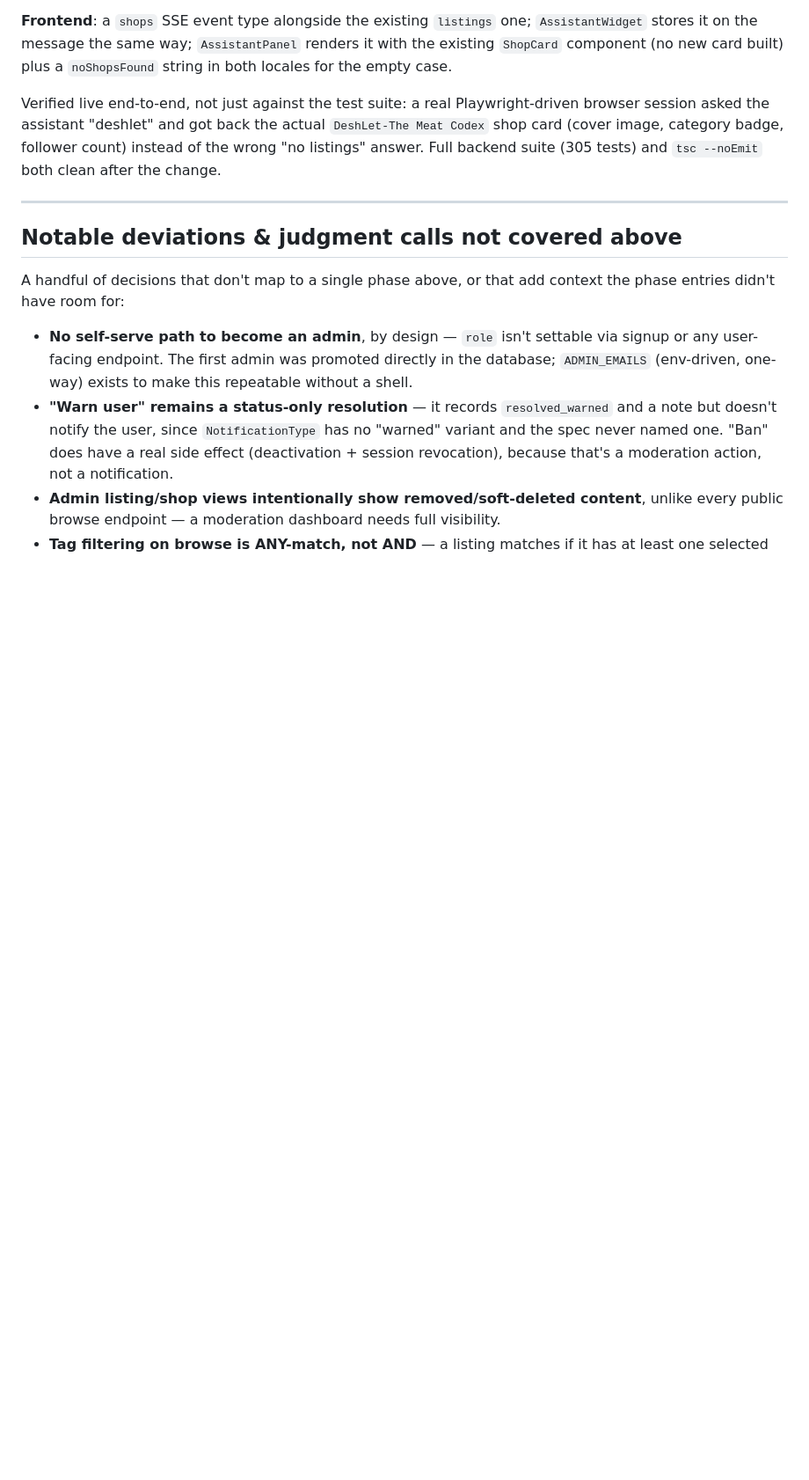
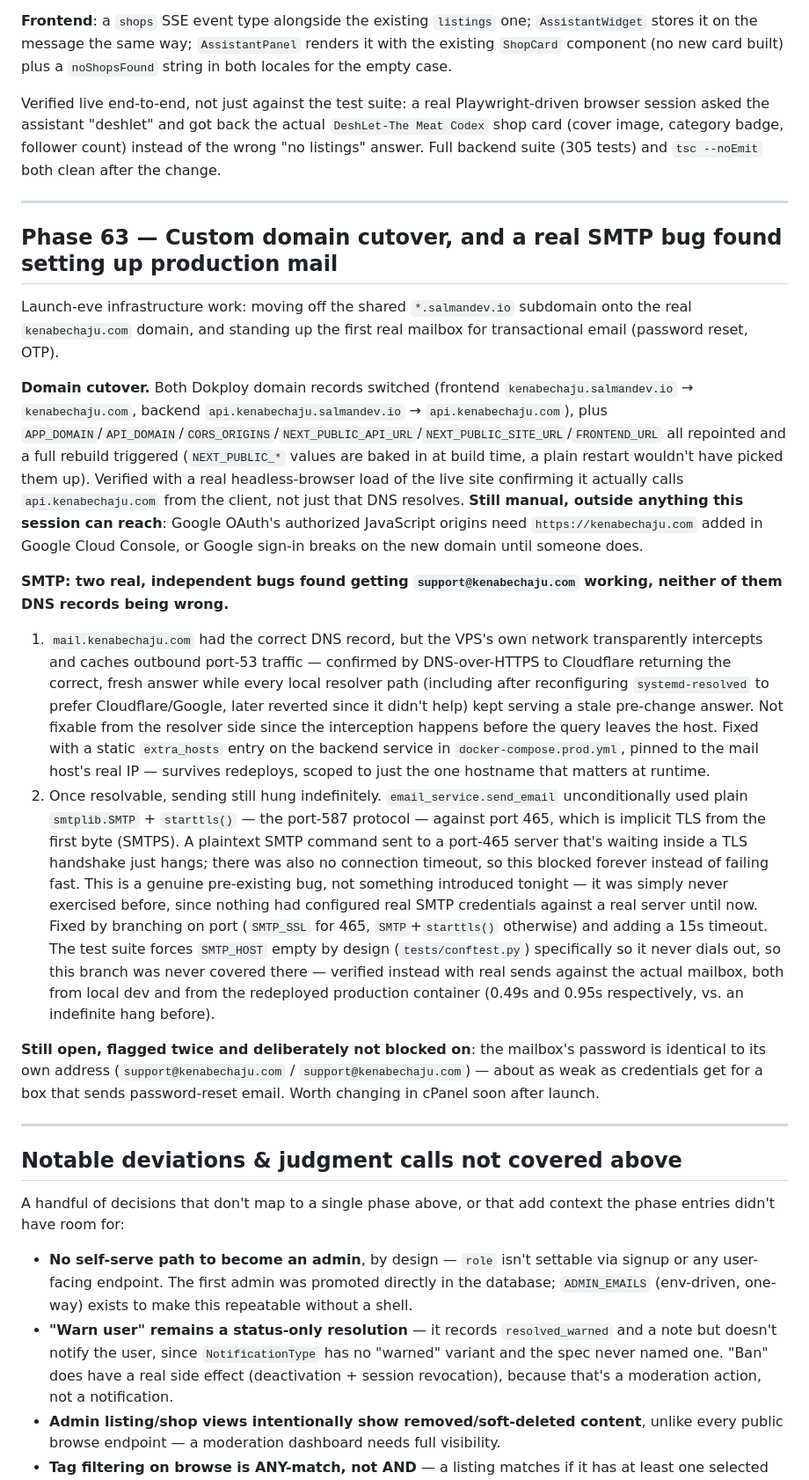
Before and after one commit to salman1237/kenabecha-ju, a Markdown page: PLAN.md, the part around the change. Shown at 88% size. Drawn GitHub-style; blank space fills up the shorter version.

Commit message:
Document the domain cutover and the two SMTP bugs found setting it up
Co-Authored-By: Claude Sonnet 5 <noreply@anthropic.com>

```diff
--- a/PLAN.md
+++ b/PLAN.md
@@ -564,6 +564,21 @@ Verified live end-to-end, not just against the test suite: a real Playwright-dri
 
 ---
 
+## Phase 63 — Custom domain cutover, and a real SMTP bug found setting up production mail
+
+Launch-eve infrastructure work: moving off the shared `*.salmandev.io` subdomain onto the real `kenabechaju.com` domain, and standing up the first real mailbox for transactional email (password reset, OTP).
+
+**Domain cutover.** Both Dokploy domain records switched (frontend `kenabechaju.salmandev.io` → `kenabechaju.com`, backend `api.kenabechaju.salmandev.io` → `api.kenabechaju.com`), plus `APP_DOMAIN`/`API_DOMAIN`/`CORS_ORIGINS`/`NEXT_PUBLIC_API_URL`/`NEXT_PUBLIC_SITE_URL`/`FRONTEND_URL` all repointed and a full rebuild triggered (`NEXT_PUBLIC_*` values are baked in at build time, a plain restart wouldn't have picked them up). Verified with a real headless-browser load of the live site confirming it actually calls `api.kenabechaju.com` from the client, not just that DNS resolves. **Still manual, outside anything this session can reach**: Google OAuth's authorized JavaScript origins need `https://kenabechaju.com` added in Google Cloud Console, or Google sign-in breaks on the new domain until someone does.
+
+**SMTP: two real, independent bugs found getting `support@kenabechaju.com` working, neither of them DNS records being wrong.**
+
+1. `mail.kenabechaju.com` had the correct DNS record, but the VPS's own network transparently intercepts and caches outbound port-53 traffic — confirmed by DNS-over-HTTPS to Cloudflare returning the correct, fresh answer while every local resolver path (including after reconfiguring `systemd-resolved` to prefer Cloudflare/Google, later reverted since it didn't help) kept serving a stale pre-change answer. Not fixable from the resolver side since the interception happens before the query leaves the host. Fixed with a static `extra_hosts` entry on the backend service in `docker-compose.prod.yml`, pinned to the mail host's real IP — survives redeploys, scoped to just the one hostname that matters at runtime.
+2. Once resolvable, sending still hung indefinitely. `email_service.send_email` unconditionally used plain `smtplib.SMTP` + `starttls()` — the port-587 protocol — against port 465, which is implicit TLS from the first byte (SMTPS). A plaintext SMTP command sent to a port-465 server that's waiting inside a TLS handshake just hangs; there was also no connection timeout, so this blocked forever instead of failing fast. This is a genuine pre-existing bug, not something introduced tonight — it was simply never exercised before, since nothing had configured real SMTP credentials against a real server until now. Fixed by branching on port (`SMTP_SSL` for 465, `SMTP`+`starttls()` otherwise) and adding a 15s timeout. The test suite forces `SMTP_HOST` empty by design (`tests/conftest.py`) specifically so it never dials out, so this branch was never covered there — verified instead with real sends against the actual mailbox, both from local dev and from the redeployed production container (0.49s and 0.95s respectively, vs. an indefinite hang before).
+
+**Still open, flagged twice and deliberately not blocked on**: the mailbox's password is identical to its own address (`support@kenabechaju.com` / `support@kenabechaju.com`) — about as weak as credentials get for a box that sends password-reset email. Worth changing in cPanel soon after launch.
+
+---
+
 ## Notable deviations & judgment calls not covered above
 
 A handful of decisions that don't map to a single phase above, or that add context the phase entries didn't have room for:
```
